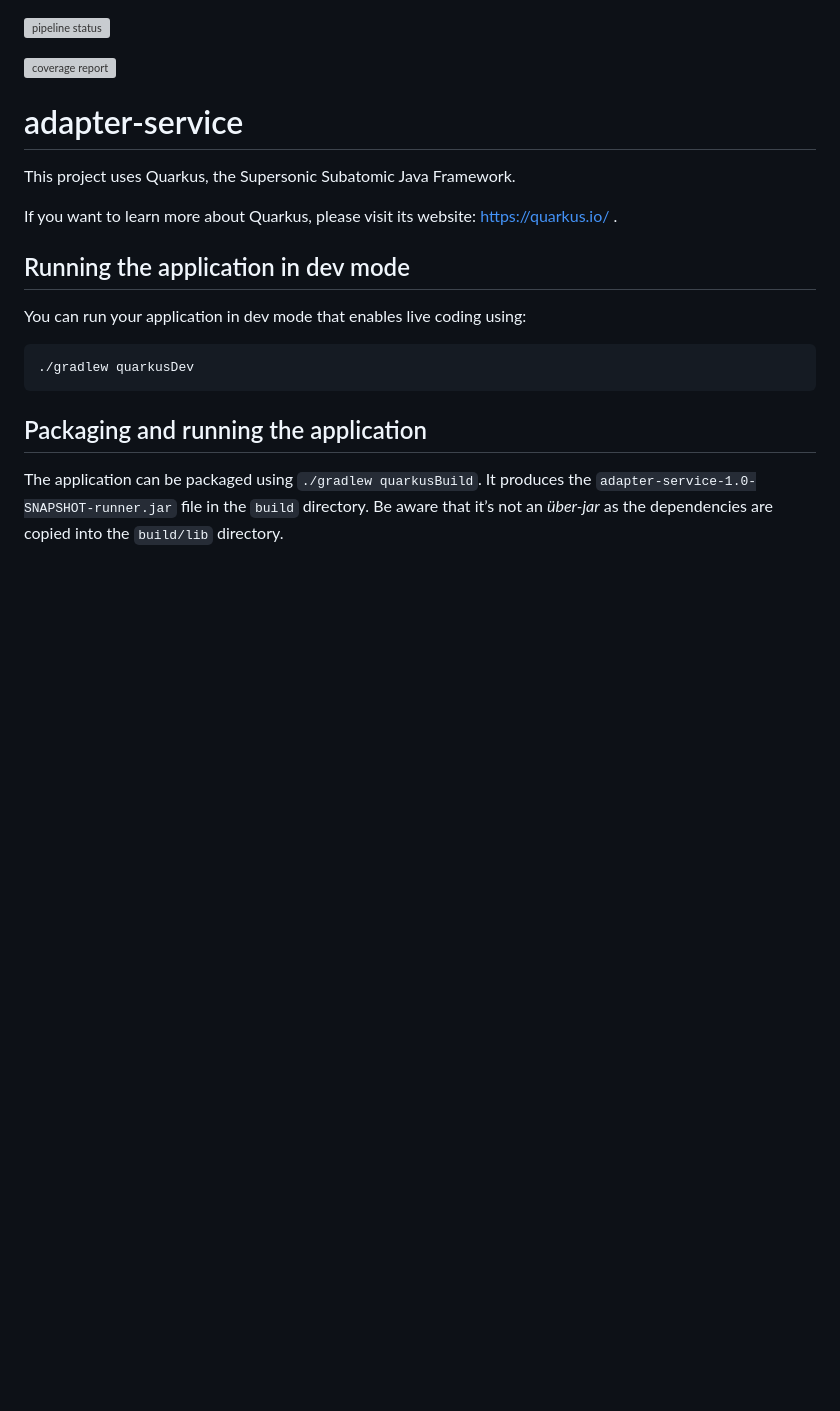
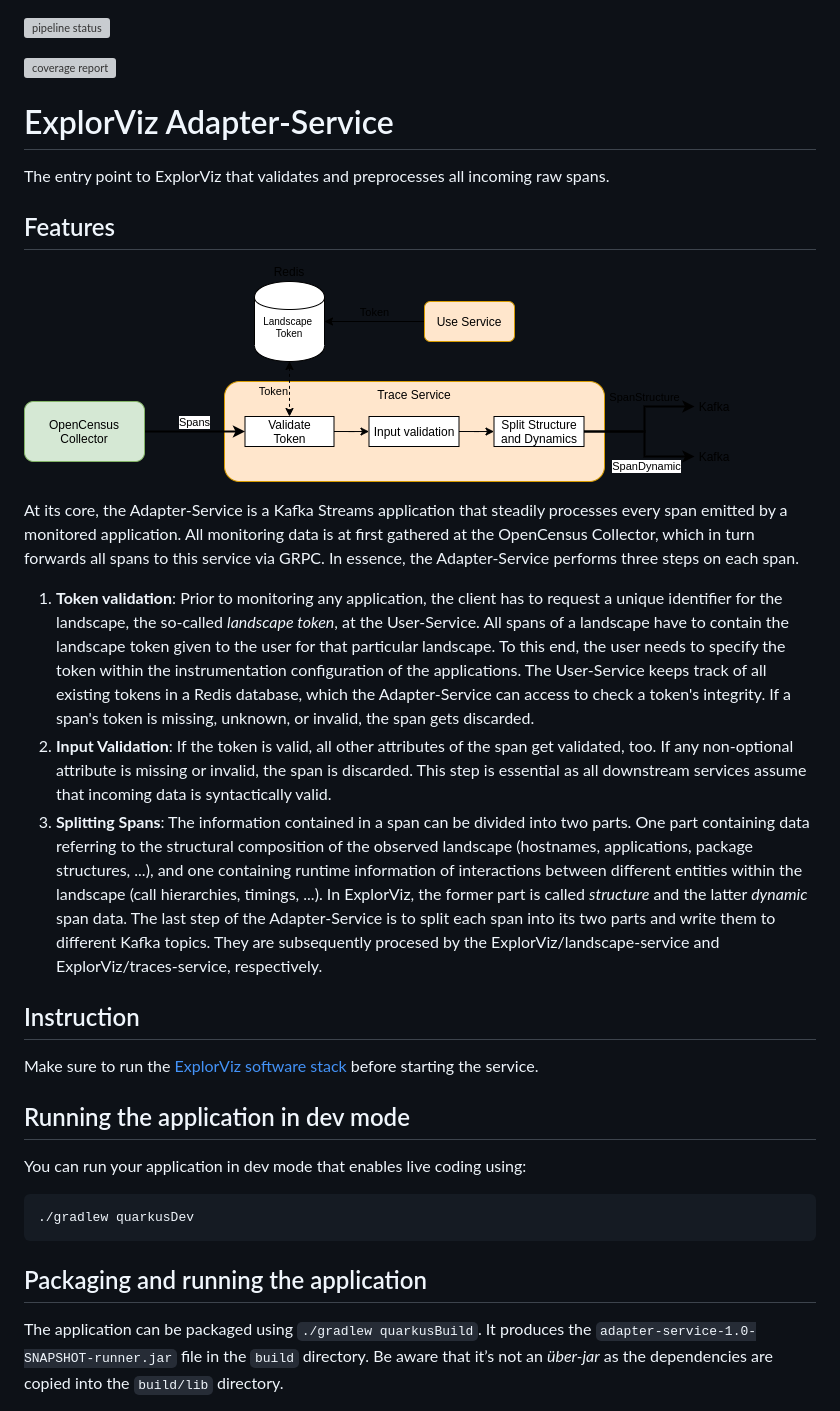
Before and after one commit to ExplorViz/adapter-service, a Markdown page: README.md, the part around the change. Rendered like a GitHub page; pictures changed too: .docs/adapter-service.png (added); blank space fills up the shorter version; grey boxes are pictures that could not be loaded.

Commit message:
Enhance readme

```diff
--- a/README.md
+++ b/README.md
@@ -2,11 +2,41 @@
 
 [![coverage report](https://git.se.informatik.uni-kiel.de/ExplorViz/code/adapter-service/badges/master/coverage.svg)](https://git.se.informatik.uni-kiel.de/ExplorViz/code/adapter-service/-/commits/master)
 
-# adapter-service
+# ExplorViz Adapter-Service
 
-This project uses Quarkus, the Supersonic Subatomic Java Framework.
+The entry point to ExplorViz that validates and preprocesses all incoming raw spans.
 
-If you want to learn more about Quarkus, please visit its website: https://quarkus.io/ .
+
+## Features
+
+![adapter-service](.docs/adapter-service.png)
+
+At its core, the Adapter-Service is a Kafka Streams application that steadily processes every span emitted by a monitored application.
+All monitoring data is at first gathered at the OpenCensus Collector, which in turn forwards all spans to this service via GRPC.
+In essence, the Adapter-Service performs three steps on each span.
+
+1. **Token validation**:
+   Prior to monitoring any application, the client has to request a unique identifier for the landscape, the so-called *landscape token*, at the User-Service.
+   All spans of a landscape have to contain the landscape token given to the user for that particular landscape.
+   To this end, the user needs to specify the token within the instrumentation configuration of the applications.
+   The User-Service keeps track of all existing tokens in a Redis database, which the Adapter-Service can access to check a token's integrity.
+   If a span's token is missing, unknown, or invalid, the span gets discarded.
+2. **Input Validation**:
+   If the token is valid, all other attributes of the span get validated, too.
+   If any non-optional attribute is missing or invalid, the span is discarded.
+   This step is essential as all downstream services assume that incoming data is syntactically valid.
+3. **Splitting Spans**:
+   The information contained in a span can be divided into two parts.
+   One part containing data referring to the structural composition of the observed landscape (hostnames, applications, package structures, ...),
+   and one containing runtime information of interactions between different entities within the landscape (call hierarchies, timings, ...).
+   In ExplorViz, the former part is called *structure* and the latter *dynamic* span data.
+   The last step of the Adapter-Service is to split each span into its two parts and write them to different Kafka topics.
+   They are subsequently procesed by the ExplorViz/landscape-service and ExplorViz/traces-service, respectively.
+
+
+## Instruction
+
+Make sure to run the [ExplorViz software stack](https://git.se.informatik.uni-kiel.de/ExplorViz/code/deployment) before starting the service.
 
 ## Running the application in dev mode
 
```
